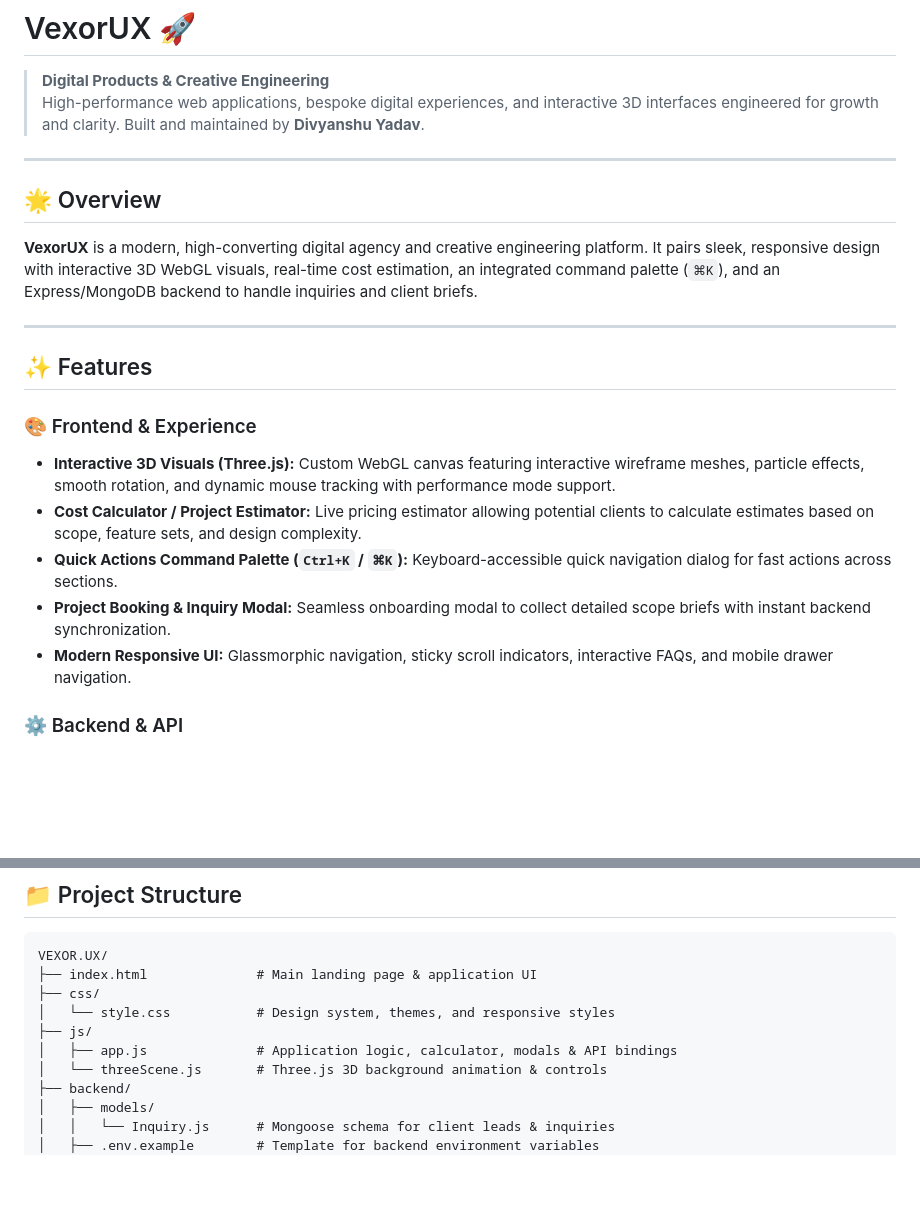
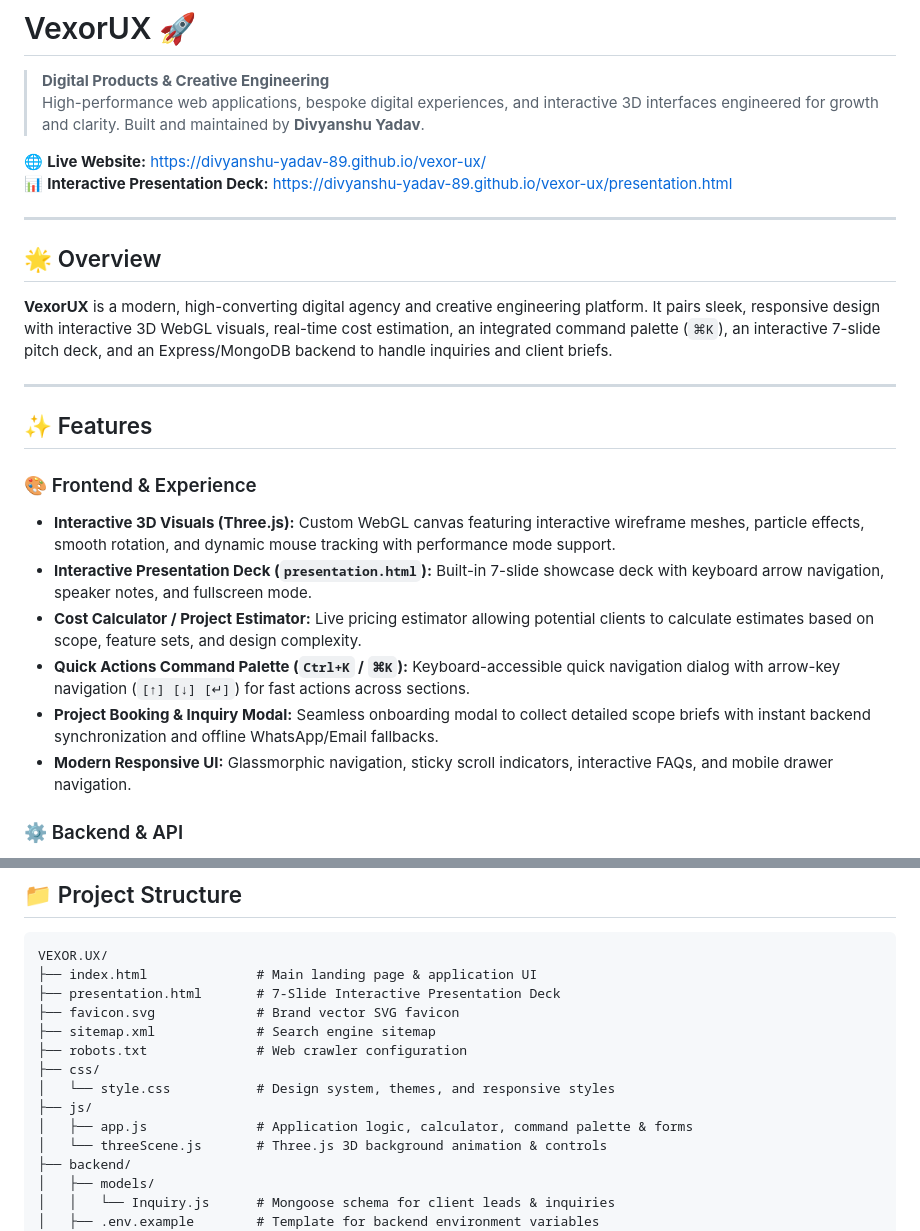
Before and after one commit to divyanshu-yadav-89/vexor-ux, a Markdown page: README.md, 2 parts joined by grey strips. Rendered like a GitHub page; blank space fills up the shorter version.

Commit message:
docs: update README with live demo links, presentation deck, and file tree

````diff
--- a/README.md
+++ b/README.md
@@ -3,11 +3,14 @@
 > **Digital Products & Creative Engineering**
 > High-performance web applications, bespoke digital experiences, and interactive 3D interfaces engineered for growth and clarity. Built and maintained by **Divyanshu Yadav**.
 
+🌐 **Live Website:** [https://divyanshu-yadav-89.github.io/vexor-ux/](https://divyanshu-yadav-89.github.io/vexor-ux/)
+📊 **Interactive Presentation Deck:** [https://divyanshu-yadav-89.github.io/vexor-ux/presentation.html](https://divyanshu-yadav-89.github.io/vexor-ux/presentation.html)
+
 ---
 
 ## 🌟 Overview
 
-**VexorUX** is a modern, high-converting digital agency and creative engineering platform. It pairs sleek, responsive design with interactive 3D WebGL visuals, real-time cost estimation, an integrated command palette (`⌘K`), and an Express/MongoDB backend to handle inquiries and client briefs.
+**VexorUX** is a modern, high-converting digital agency and creative engineering platform. It pairs sleek, responsive design with interactive 3D WebGL visuals, real-time cost estimation, an integrated command palette (`⌘K`), an interactive 7-slide pitch deck, and an Express/MongoDB backend to handle inquiries and client briefs.
 
 ---
 
@@ -15,9 +18,10 @@
 
 ### 🎨 Frontend & Experience
 * **Interactive 3D Visuals (Three.js):** Custom WebGL canvas featuring interactive wireframe meshes, particle effects, smooth rotation, and dynamic mouse tracking with performance mode support.
+* **Interactive Presentation Deck (`presentation.html`):** Built-in 7-slide showcase deck with keyboard arrow navigation, speaker notes, and fullscreen mode.
 * **Cost Calculator / Project Estimator:** Live pricing estimator allowing potential clients to calculate estimates based on scope, feature sets, and design complexity.
-* **Quick Actions Command Palette (`Ctrl+K` / `⌘K`):** Keyboard-accessible quick navigation dialog for fast actions across sections.
-* **Project Booking & Inquiry Modal:** Seamless onboarding modal to collect detailed scope briefs with instant backend synchronization.
+* **Quick Actions Command Palette (`Ctrl+K` / `⌘K`):** Keyboard-accessible quick navigation dialog with arrow-key navigation (`[↑] [↓] [↵]`) for fast actions across sections.
+* **Project Booking & Inquiry Modal:** Seamless onboarding modal to collect detailed scope briefs with instant backend synchronization and offline WhatsApp/Email fallbacks.
 * **Modern Responsive UI:** Glassmorphic navigation, sticky scroll indicators, interactive FAQs, and mobile drawer navigation.
 
 ### ⚙️ Backend & API
@@ -46,10 +50,14 @@
 ```text
 VEXOR.UX/
 ├── index.html              # Main landing page & application UI
+├── presentation.html       # 7-Slide Interactive Presentation Deck
+├── favicon.svg             # Brand vector SVG favicon
+├── sitemap.xml             # Search engine sitemap
+├── robots.txt              # Web crawler configuration
 ├── css/
 │   └── style.css           # Design system, themes, and responsive styles
 ├── js/
-│   ├── app.js              # Application logic, calculator, modals & API bindings
+│   ├── app.js              # Application logic, calculator, command palette & forms
 │   └── threeScene.js       # Three.js 3D background animation & controls
 ├── backend/
 │   ├── models/
````
